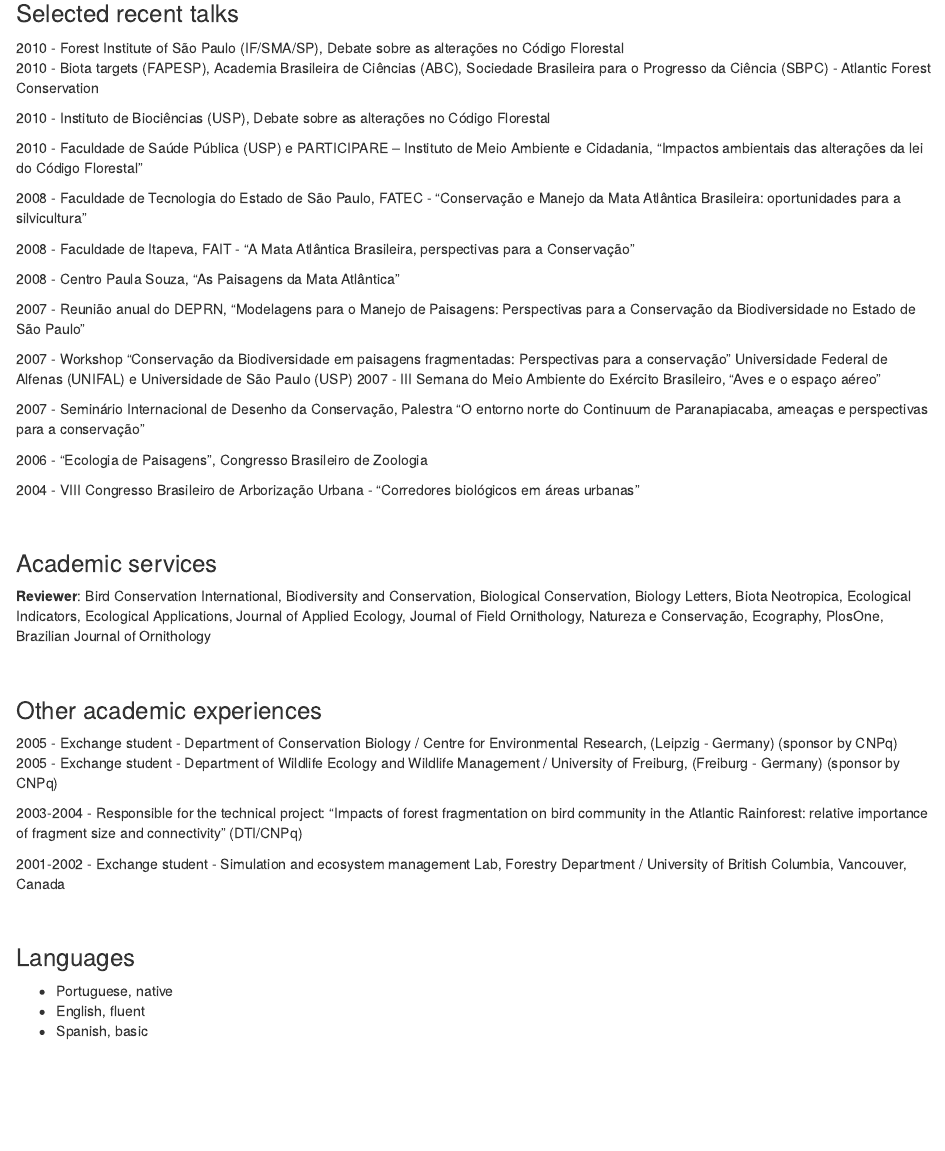
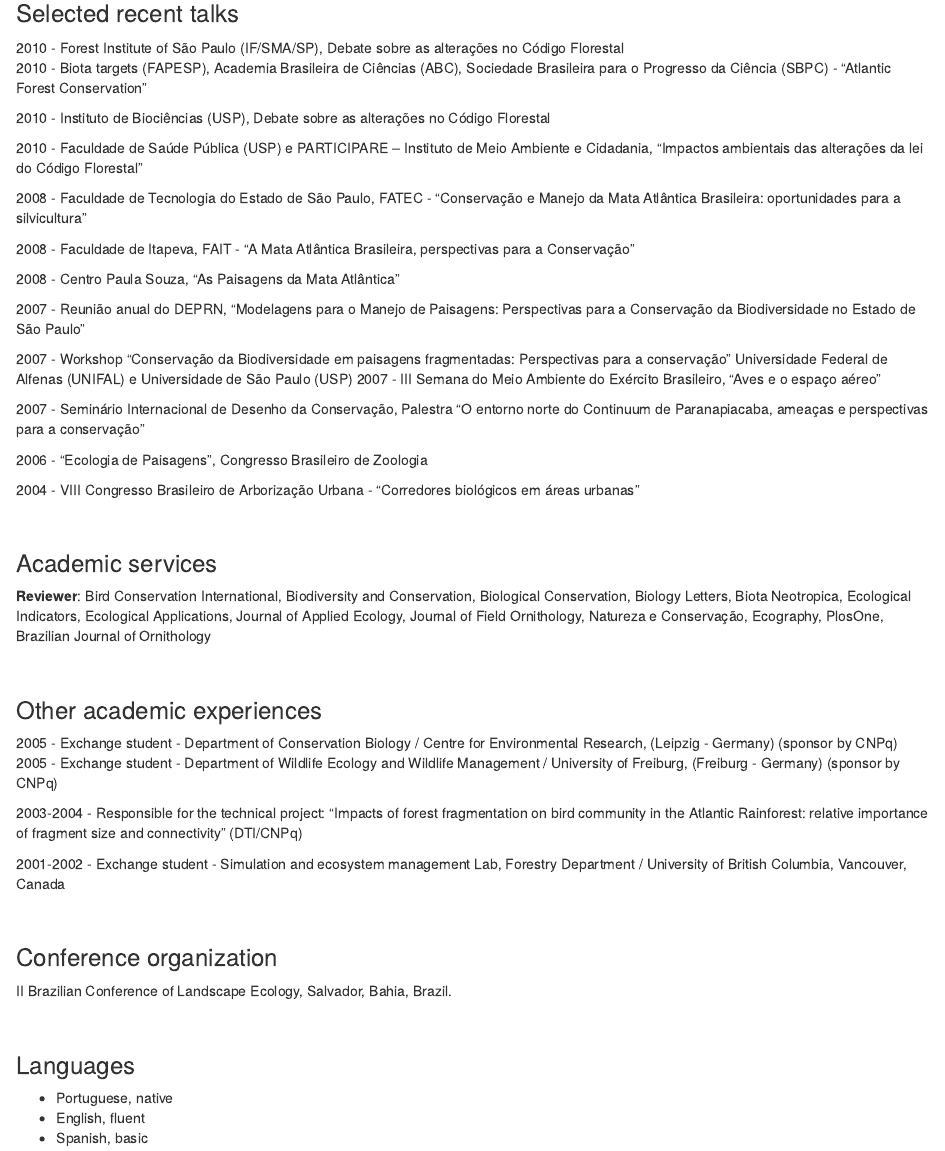
Before and after one commit to alecamar/CV_old, an R Markdown document (My_CV.Rmd): the page in a window 1100 px wide, from 3760 px down. Rendered offline with R 4.5, knitr and Pandoc, with nearby package versions.

Commit message:
added conference organization - Salvador

```diff
--- a/My_CV.Rmd
+++ b/My_CV.Rmd
@@ -151,9 +151,8 @@ Metzger, J.P.; Alves, L.; Pardini, R.; Dixo, M.O.; Nogueira, A.; Negrão, M.; **
 1998 - 13th Argentine mastzoology journey - "Preliminary results of hair morphology analysis of small mammals from the Brazilian cerrado (Brazilian savanna)"<p>
 
 <h3>Selected recent talks</h3>
-
 2010 - Forest Institute of São Paulo (IF/SMA/SP), Debate sobre as alterações no Código Florestal<p>
-2010 - Biota targets (FAPESP), Academia Brasileira de Ciências (ABC), Sociedade Brasileira para o Progresso da Ciência (SBPC) - Atlantic Forest Conservation<p>
+2010 - Biota targets (FAPESP), Academia Brasileira de Ciências (ABC), Sociedade Brasileira para o Progresso da Ciência (SBPC) - "Atlantic Forest Conservation"<p>
 2010 - Instituto de Biociências (USP), Debate sobre as alterações no Código Florestal<p>
 2010 - Faculdade de Saúde Pública (USP) e PARTICIPARE – Instituto de Meio Ambiente e Cidadania, "Impactos  ambientais  das  alterações  da  lei  do  Código Florestal"<p>
 2008 - Faculdade de Tecnologia do Estado de São Paulo, FATEC - "Conservação e Manejo da Mata Atlântica Brasileira: oportunidades para a silvicultura"<p>
@@ -177,6 +176,10 @@ Metzger, J.P.; Alves, L.; Pardini, R.; Dixo, M.O.; Nogueira, A.; Negrão, M.; **
 2005 - Exchange student - Department of Wildlife Ecology and Wildlife Management / University of Freiburg, (Freiburg - Germany) (sponsor by CNPq)<p>
 2003-2004 - Responsible for the technical project: "Impacts of forest fragmentation on bird community in the Atlantic Rainforest: relative importance of fragment size and connectivity" (DTI/CNPq)<p>
 2001-2002 - Exchange student - Simulation and ecosystem management Lab, Forestry Department / University of British Columbia, Vancouver, Canada<p>
+
+<br>
+<h3>Conference organization</h3>
+II Brazilian Conference of Landscape Ecology, Salvador, Bahia, Brazil.
 
 <br>
 <h3>Languages</h3>
```
